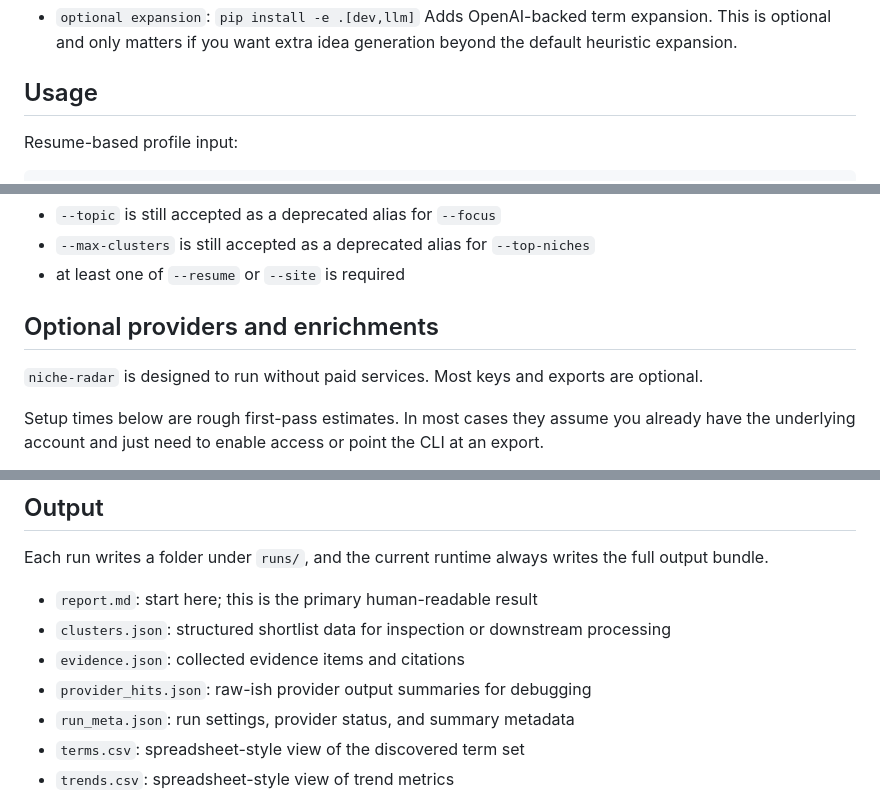
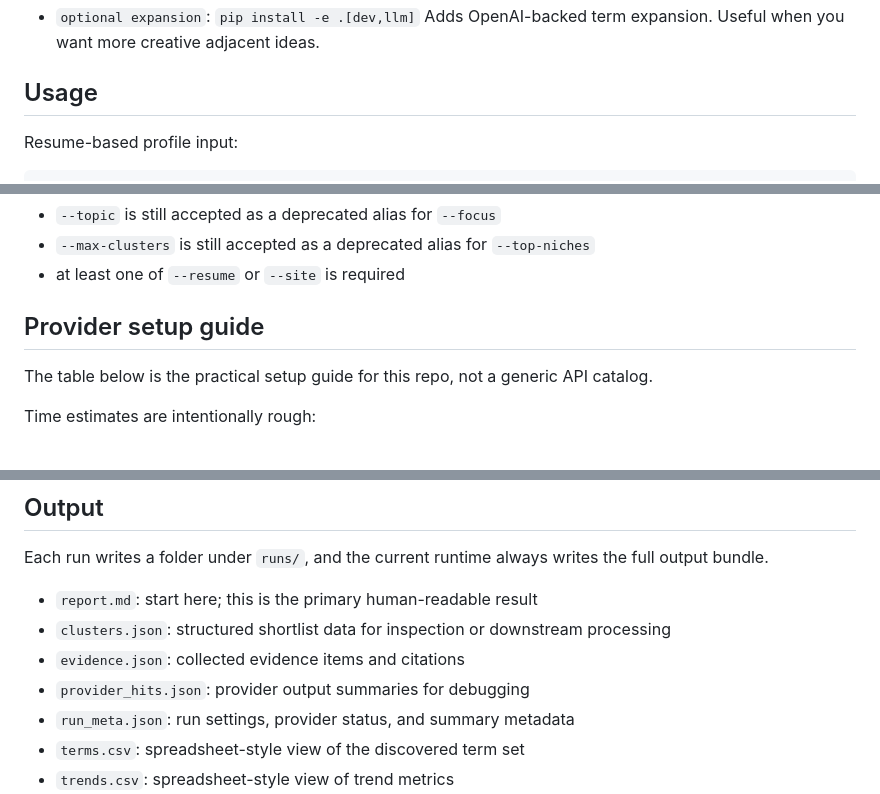
Before and after one commit to Esturban/niche-radar, a Markdown page: README.md, 3 parts joined by grey strips. Drawn GitHub-style.

```diff
--- a/README.md
+++ b/README.md
@@ -59,5 +81,5 @@ set +a
 - `optional expansion`: `pip install -e .[dev,llm]`
-  Adds OpenAI-backed term expansion. This is optional and only matters if you want extra idea generation beyond the default heuristic expansion.
+  Adds OpenAI-backed term expansion. Useful when you want more creative adjacent ideas.
 
 ## Usage
 
@@ -95,9 +117,9 @@ Compatibility notes:
 - `--max-clusters` is still accepted as a deprecated alias for `--top-niches`
 - at least one of `--resume` or `--site` is required
 
-## Optional providers and enrichments
+## Provider setup guide
 
-`niche-radar` is designed to run without paid services. Most keys and exports are optional.
+The table below is the practical setup guide for this repo, not a generic API catalog.
 
-Setup times below are rough first-pass estimates. In most cases they assume you already have the underlying account and just need to enable access or point the CLI at an export.
+Time estimates are intentionally rough:
 
@@ -150,7 +229,7 @@ Each run writes a folder under `runs/`, and the current runtime always writes th
 - `report.md`: start here; this is the primary human-readable result
 - `clusters.json`: structured shortlist data for inspection or downstream processing
 - `evidence.json`: collected evidence items and citations
-- `provider_hits.json`: raw-ish provider output summaries for debugging
+- `provider_hits.json`: provider output summaries for debugging
 - `run_meta.json`: run settings, provider status, and summary metadata
 - `terms.csv`: spreadsheet-style view of the discovered term set
 - `trends.csv`: spreadsheet-style view of trend metrics
```
Also changed, not shown: other parts of README.md (+122 -42 lines).
